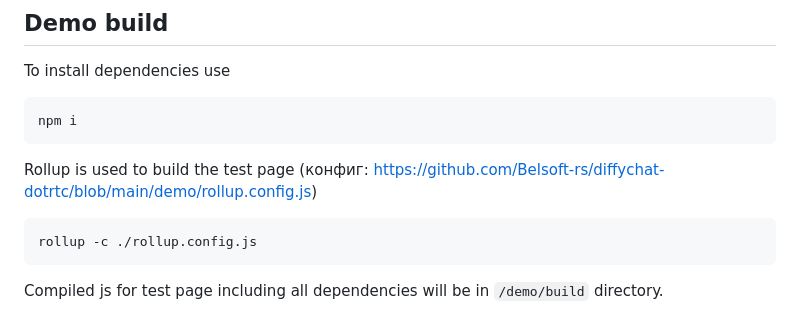
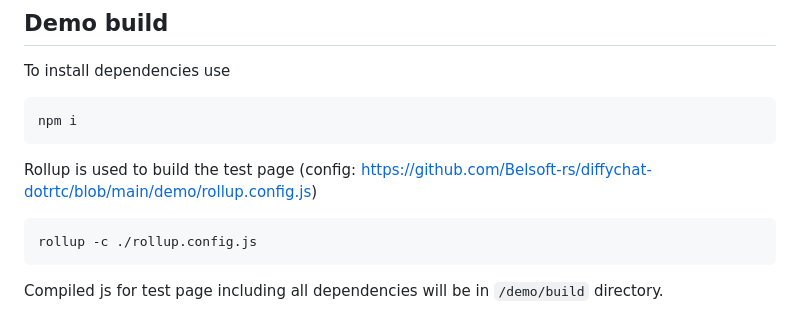
Before and after one commit to Boring-Software-Nation/diffychat-dotrtc, a Markdown page: README.md, the part around the change. Rendered like a GitHub page.

Commit message:
fix lexical

```diff
--- a/README.md
+++ b/README.md
@@ -65,7 +65,7 @@ To install dependencies use
 
     npm i
 
-Rollup is used to build the test page (конфиг: https://github.com/Belsoft-rs/diffychat-dotrtc/blob/main/demo/rollup.config.js)
+Rollup is used to build the test page (config: https://github.com/Belsoft-rs/diffychat-dotrtc/blob/main/demo/rollup.config.js)
 
     rollup -c ./rollup.config.js
 
```
